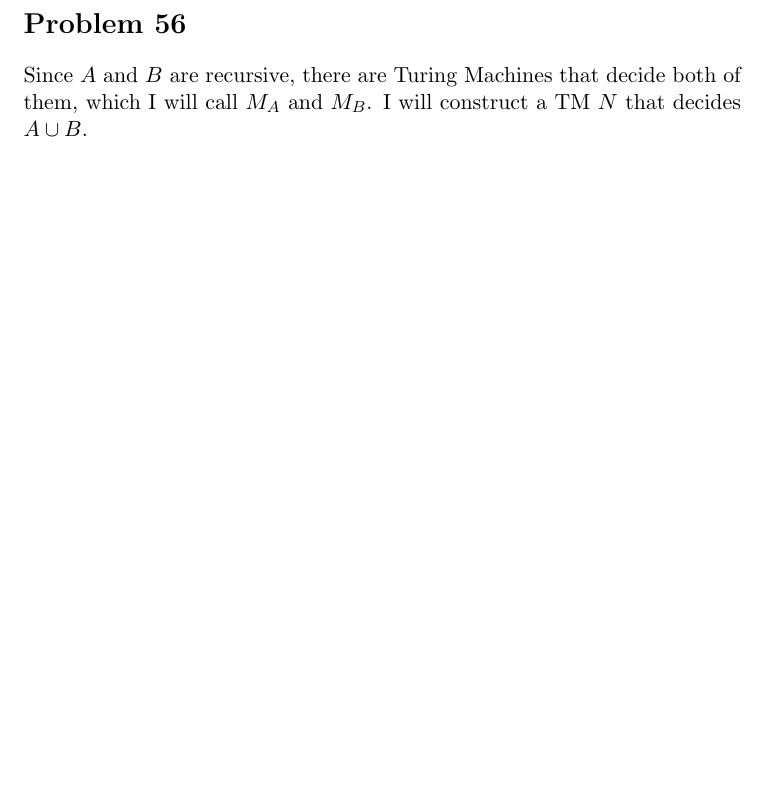
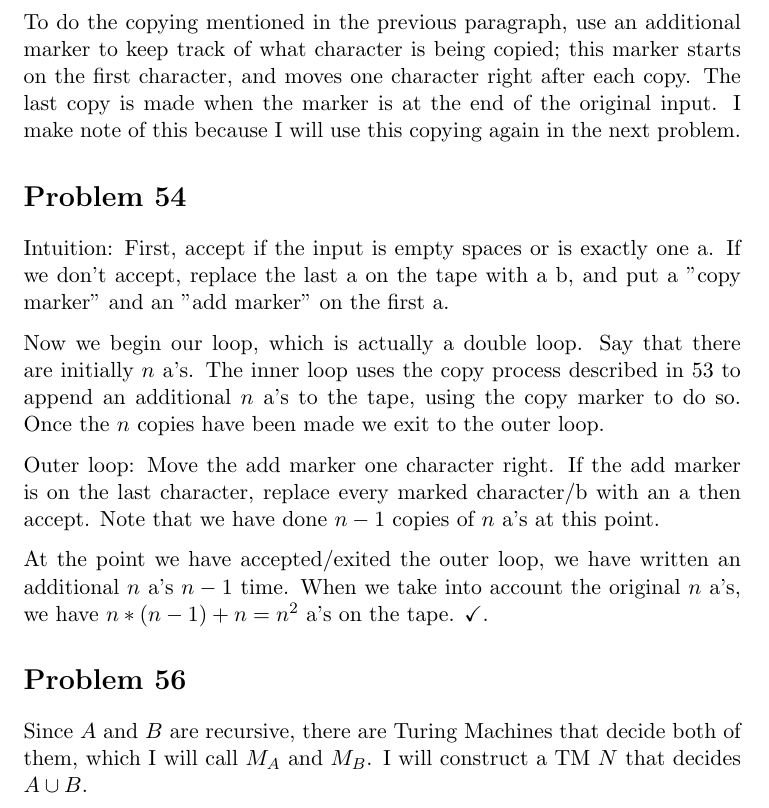
Before and after one commit to adamhammes/LaTeX, a LaTeX document (Com S 331/COMS_331_HW_07/COMS_331_HW_07.tex): part of page 3 of 3 before the commit and part of page 3 of 4 after it, cut at the place of the change, the shorter picture padded with empty space. Compiled offline with pdfLaTeX.

Commit message:
Problem 54, added checkmark to 53 to make it an actual proof

```diff
--- a/Com S 331/COMS_331_HW_07/COMS_331_HW_07.tex
+++ b/Com S 331/COMS_331_HW_07/COMS_331_HW_07.tex
@@ -83,11 +83,26 @@ $\delta$ is defined according to the following table:
 		b	& -							& r, -, -				& b, 1, R		& t, -, - \\
 \end{tabular}
 
+
 \section*{Problem 53}
 
 Intuition: First, we check if there are 0 a's, in which case we reject, or 1 a, where we accept. Then our machine $M$ will erase all a's but the first, additionally marking the rightmost one with a b.
 
-Now we begin the loop; make the last a an \~a , letting us keep track of the original length. Then copy all the a's on the tape to the space right of \~a, up to and including \~a, effectively doubling the number of a's on the tape. If we try to overwrite our b with an \~a, accept because the original input had a power of two number of a's; if we overwrite b with a regular a, reject because the original input was not a power of two.
+Now we begin the loop; make the last a an \~a , letting us keep track of the original length. Then copy all the a's on the tape to the space right of \~a, up to and including \~a, effectively doubling the number of a's on the tape. If we try to overwrite our b with an \~a, accept because the original input had a power of two number of a's; if we overwrite b with a regular a, reject because the original input was not a power of two. $\checkmark$
+
+To do the copying mentioned in the previous paragraph, use an additional marker to keep track of what character is being copied; this marker starts on the first character, and moves one character right after each copy. The last copy is made when the marker is at the end of the original input. I make note of this because I will use this copying again in the next problem.
+
+
+\section*{Problem 54}
+
+Intuition: First, accept if the input is empty spaces or is exactly one a. If we don't accept, replace the last a on the tape with a b, and put a "copy marker" and an "add marker" on the first a.
+
+Now we begin our loop, which is actually a double loop. Say that there are initially $n$ a's. The inner loop uses the copy process described in 53 to append an additional $n$ a's to the tape, using the copy marker to do so. Once the $n$ copies have been made we exit to the outer loop.
+
+Outer loop: Move the add marker one character right. If the add marker is on the last character, replace every marked character/b with an a then accept. Note that we have done $n-1$ copies of $n$ a's at this point.
+
+
+At the point we have accepted/exited the outer loop, we have written an additional $n$ a's $n-1$ time. When we take into account the original $n$ a's, we have $n * (n-1) +n = n^2$ a's on the tape. $\checkmark$.
 
 
 
```
